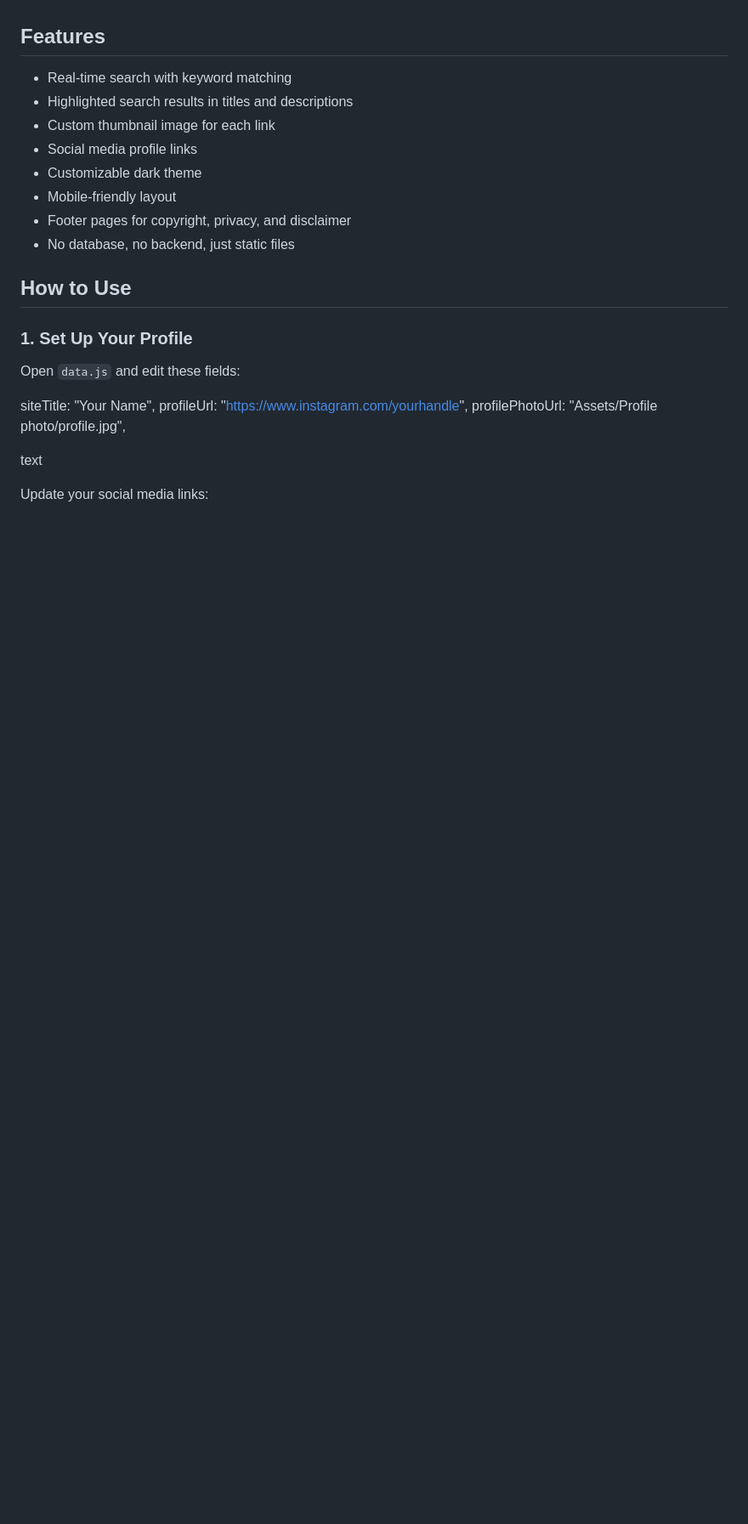
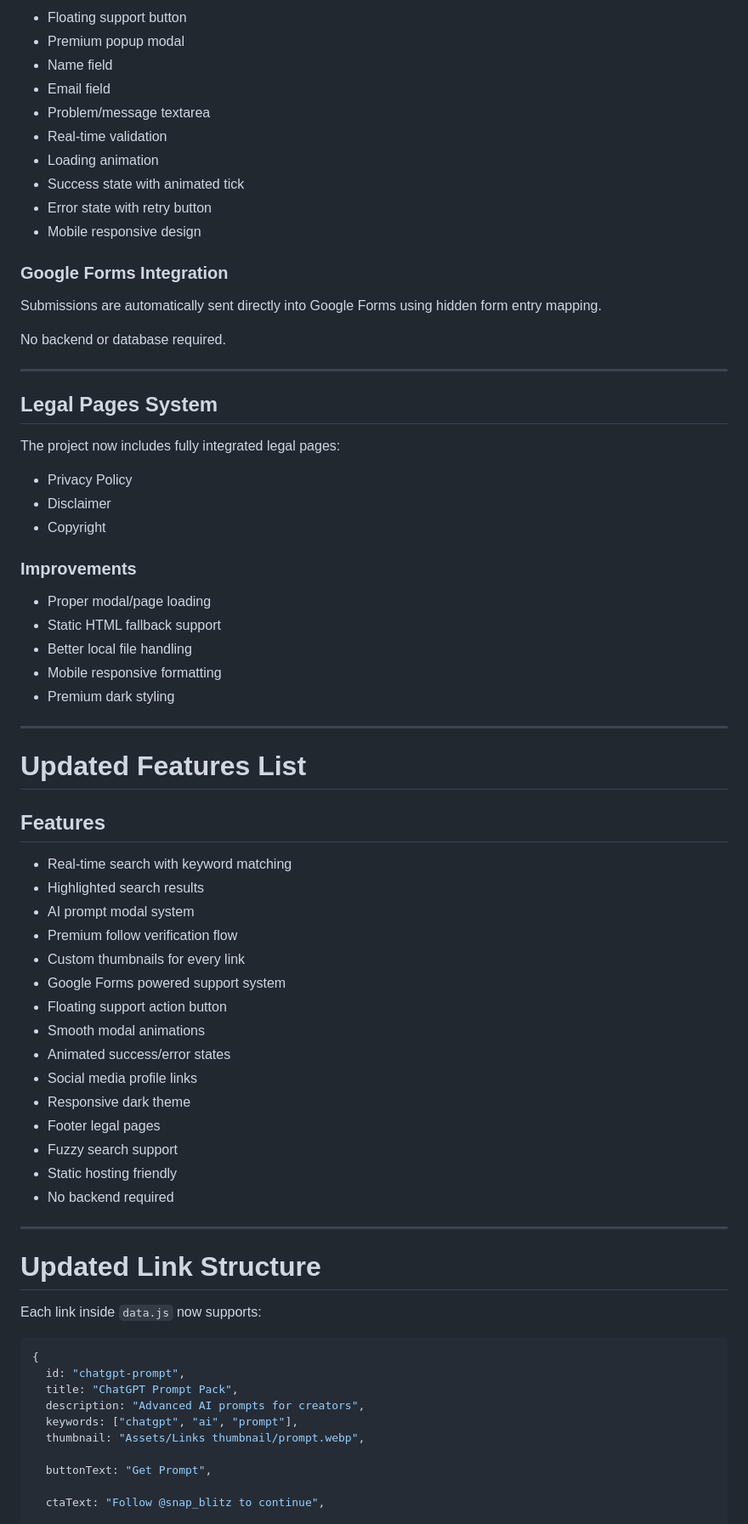
Before and after one commit to its-adithyanm/content-creator-link-hub, a Markdown page: README.md, the part around one of its changes. Shown at 85% size. GitHub-like rendering; blank space fills up the shorter version.

````diff
--- a/README.md
+++ b/README.md
@@ -18,26 +83,75 @@ A simple website where followers can search for any link they need. You update o
+* Floating support button
+* Premium popup modal
+* Name field
+* Email field
+* Problem/message textarea
+* Real-time validation
+* Loading animation
+* Success state with animated tick
+* Error state with retry button
+* Mobile responsive design
+
+### Google Forms Integration
+
+Submissions are automatically sent directly into Google Forms using hidden form entry mapping.
+
+No backend or database required.
+
+---
+
+## Legal Pages System
+
+The project now includes fully integrated legal pages:
+
+* Privacy Policy
+* Disclaimer
+* Copyright
+
+### Improvements
+
+* Proper modal/page loading
+* Static HTML fallback support
+* Better local file handling
+* Mobile responsive formatting
+* Premium dark styling
+
+---
+
+# Updated Features List
 
 ## Features
 
-- Real-time search with keyword matching
-- Highlighted search results in titles and descriptions
-- Custom thumbnail image for each link
-- Social media profile links
-- Customizable dark theme
-- Mobile-friendly layout
-- Footer pages for copyright, privacy, and disclaimer
-- No database, no backend, just static files
+* Real-time search with keyword matching
+* Highlighted search results
+* AI prompt modal system
+* Premium follow verification flow
+* Custom thumbnails for every link
+* Google Forms powered support system
+* Floating support action button
+* Smooth modal animations
+* Animated success/error states
+* Social media profile links
+* Responsive dark theme
+* Footer legal pages
+* Fuzzy search support
+* Static hosting friendly
+* No backend required
 
-## How to Use
+---
 
-### 1. Set Up Your Profile
+# Updated Link Structure
 
-Open `data.js` and edit these fields:
+Each link inside `data.js` now supports:
 
-siteTitle: "Your Name",
-profileUrl: "https://www.instagram.com/yourhandle",
-profilePhotoUrl: "Assets/Profile photo/profile.jpg",
+```js
+{
+  id: "chatgpt-prompt",
+  title: "ChatGPT Prompt Pack",
+  description: "Advanced AI prompts for creators",
+  keywords: ["chatgpt", "ai", "prompt"],
+  thumbnail: "Assets/Links thumbnail/prompt.webp",
 
-text
+  buttonText: "Get Prompt",
 
-Update your social media links:
+  ctaText: "Follow @snap_blitz to continue",
 
````
Also changed, not shown: other parts of README.md (+155 -122 lines).
